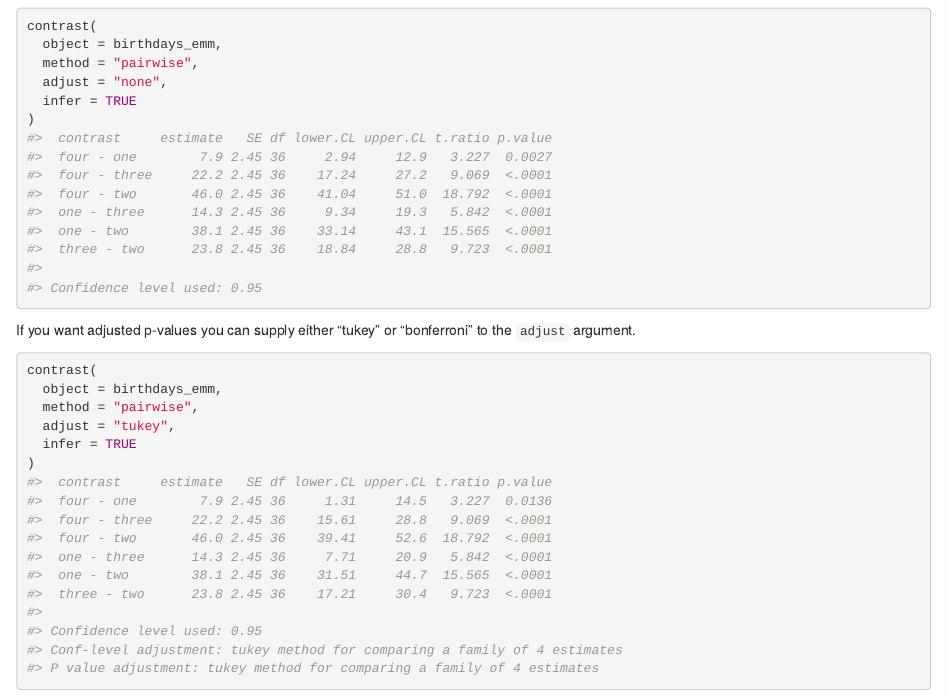
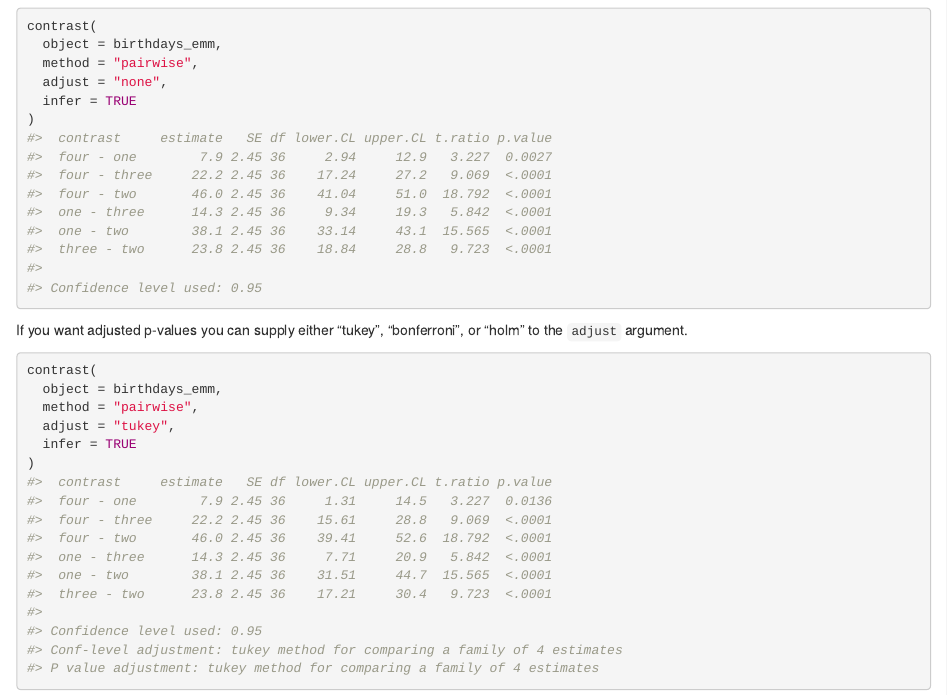
Before and after one commit to mccarthy-m-g/psyc-615-lab, an R Markdown document (labs/03_anova-followups/help-yourself_assignment-2.Rmd): the page in a window 1100 px wide, from 2520 px down. Rendered offline with R 4.5, knitr and Pandoc, with nearby package versions; drawn as R Markdown's standard HTML page in place of the format the file asks for; some code elsewhere in the file could not run offline.

Commit message:
update with note about holm correction

````diff
--- a/labs/03_anova-followups/help-yourself_assignment-2.Rmd
+++ b/labs/03_anova-followups/help-yourself_assignment-2.Rmd
@@ -95,7 +95,7 @@ contrast(
 )
 ```
 
-If you want adjusted p-values you can supply either "tukey" or "bonferroni" to the `adjust` argument.
+If you want adjusted p-values you can supply either "tukey", "bonferroni", or "holm" to the `adjust` argument.
 
 ```{r tukey-hsd}
 contrast(
````
